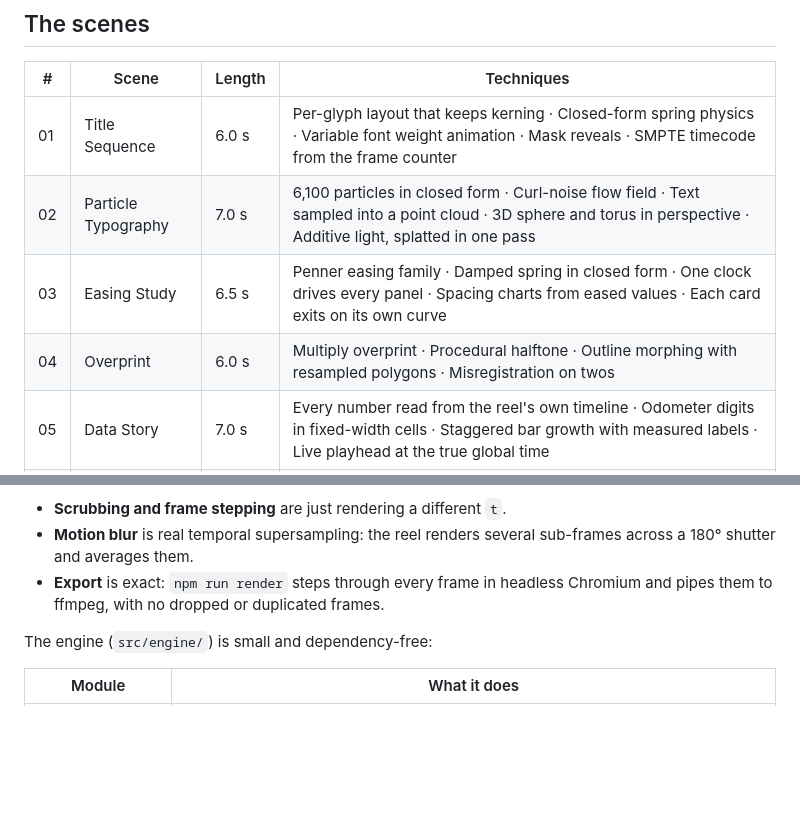
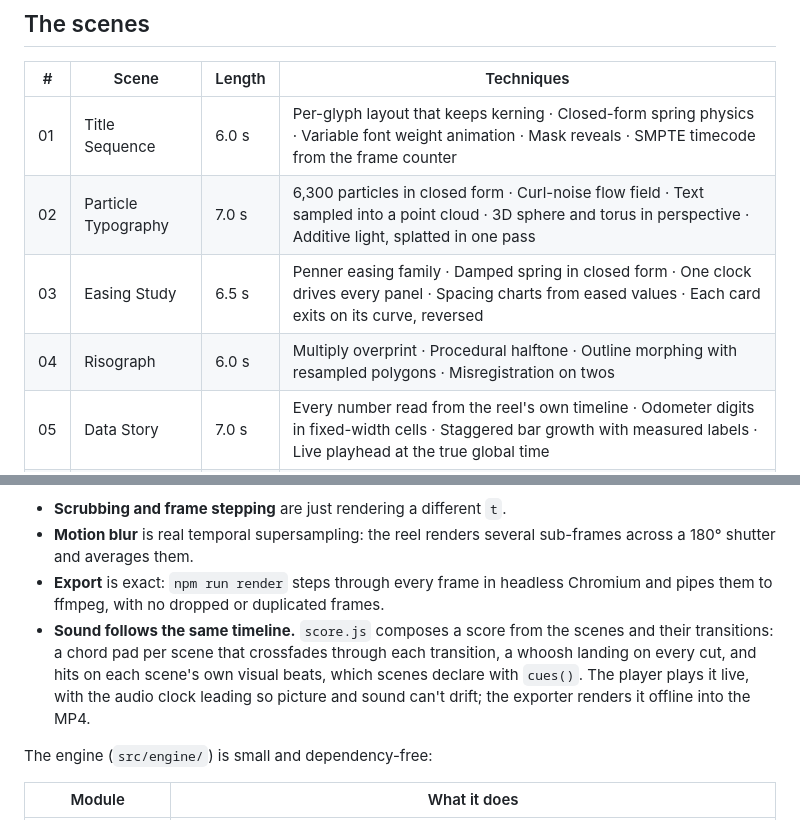
Before and after one commit to John-issa/claude-motion-graphics, a Markdown page: README.md, 2 parts joined by grey strips. Rendered like a GitHub page; blank space fills up the shorter version.

```diff
--- a/README.md
+++ b/README.md
@@ -40,9 +48,9 @@ and the end card. **Shuffle** changes the seed behind every generative element.
 | # | Scene | Length | Techniques |
 | --- | --- | --- | --- |
 | 01 | Title Sequence | 6.0 s | Per-glyph layout that keeps kerning · Closed-form spring physics · Variable font weight animation · Mask reveals · SMPTE timecode from the frame counter |
-| 02 | Particle Typography | 7.0 s | 6,100 particles in closed form · Curl-noise flow field · Text sampled into a point cloud · 3D sphere and torus in perspective · Additive light, splatted in one pass |
-| 03 | Easing Study | 6.5 s | Penner easing family · Damped spring in closed form · One clock drives every panel · Spacing charts from eased values · Each card exits on its own curve |
-| 04 | Overprint | 6.0 s | Multiply overprint · Procedural halftone · Outline morphing with resampled polygons · Misregistration on twos |
+| 02 | Particle Typography | 7.0 s | 6,300 particles in closed form · Curl-noise flow field · Text sampled into a point cloud · 3D sphere and torus in perspective · Additive light, splatted in one pass |
+| 03 | Easing Study | 6.5 s | Penner easing family · Damped spring in closed form · One clock drives every panel · Spacing charts from eased values · Each card exits on its curve, reversed |
+| 04 | Risograph | 6.0 s | Multiply overprint · Procedural halftone · Outline morphing with resampled polygons · Misregistration on twos |
 | 05 | Data Story | 7.0 s | Every number read from the reel's own timeline · Odometer digits in fixed-width cells · Staggered bar growth with measured labels · Live playhead at the true global time |
 | 06 | Wave Field | 6.5 s | Perspective projection from scratch · Painter's-algorithm depth sort · Flat shading, three light facets · Two-source wave interference |
 | 07 | Liquid Metal | 7.0 s | Raymarched signed distance fields · Smooth-minimum blending · Thin-film iridescence · Analytic inter-reflections · WebGL composited into the 2D frame |
@@ -63,6 +72,12 @@ and get the same pixels. That one rule is what makes everything else here work:
   sub-frames across a 180° shutter and averages them.
 - **Export** is exact: `npm run render` steps through every frame in headless
   Chromium and pipes them to ffmpeg, with no dropped or duplicated frames.
+- **Sound follows the same timeline.** `score.js` composes a score from the
+  scenes and their transitions: a chord pad per scene that crossfades through
+  each transition, a whoosh landing on every cut, and hits on each scene's own
+  visual beats, which scenes declare with `cues()`. The player plays it live,
+  with the audio clock leading so picture and sound can't drift; the exporter
+  renders it offline into the MP4.
 
 The engine (`src/engine/`) is small and dependency-free:
 
```
Also changed, not shown: other parts of README.md (+24 -4 lines).
